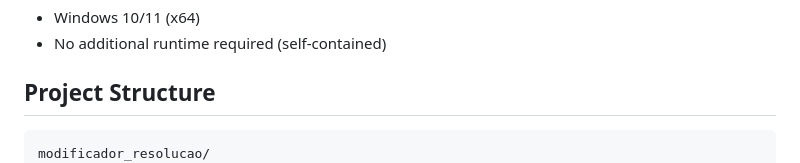
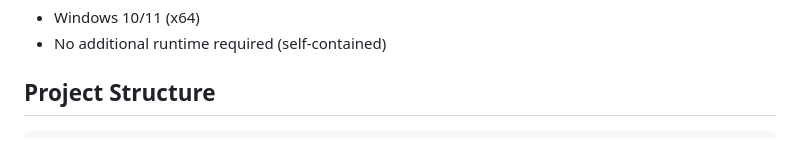
Before and after one commit to nxxtt/Imgro, a Markdown page: README.md, the part around the change. Rendered like a GitHub page.

Commit message:
fix: remove unnecessary project structure line from README.md

````diff
--- a/README.md
+++ b/README.md
@@ -108,7 +108,6 @@ See [CHANGELOG.md](CHANGELOG.md) for version history.
 ## Project Structure
 
 ```
-modificador_resolucao/
 ├── main.js          # Electron main process
 ├── preload.js      # IPC bridge (contextBridge)
 ├── package.json    # Project configuration
````
